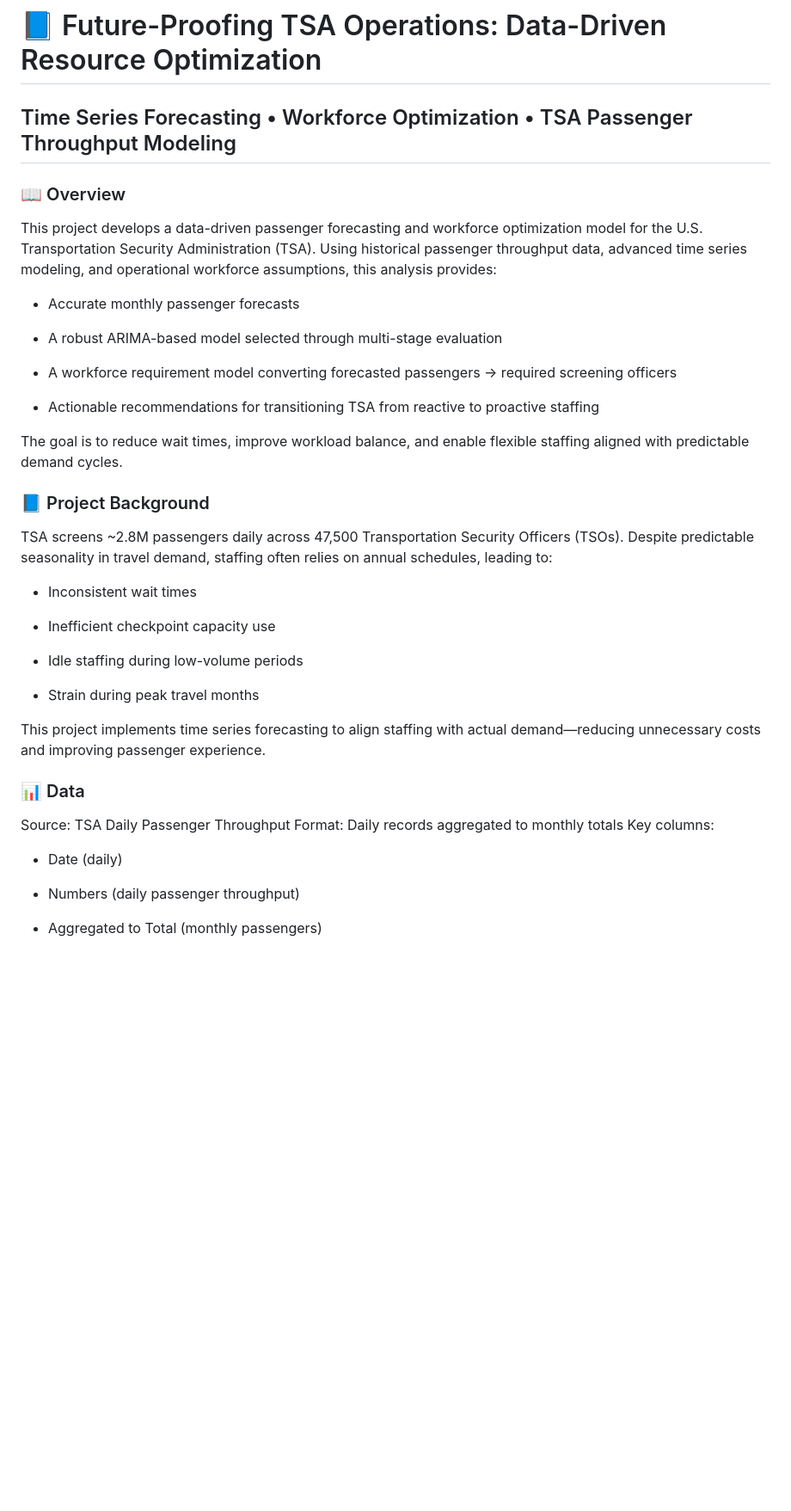
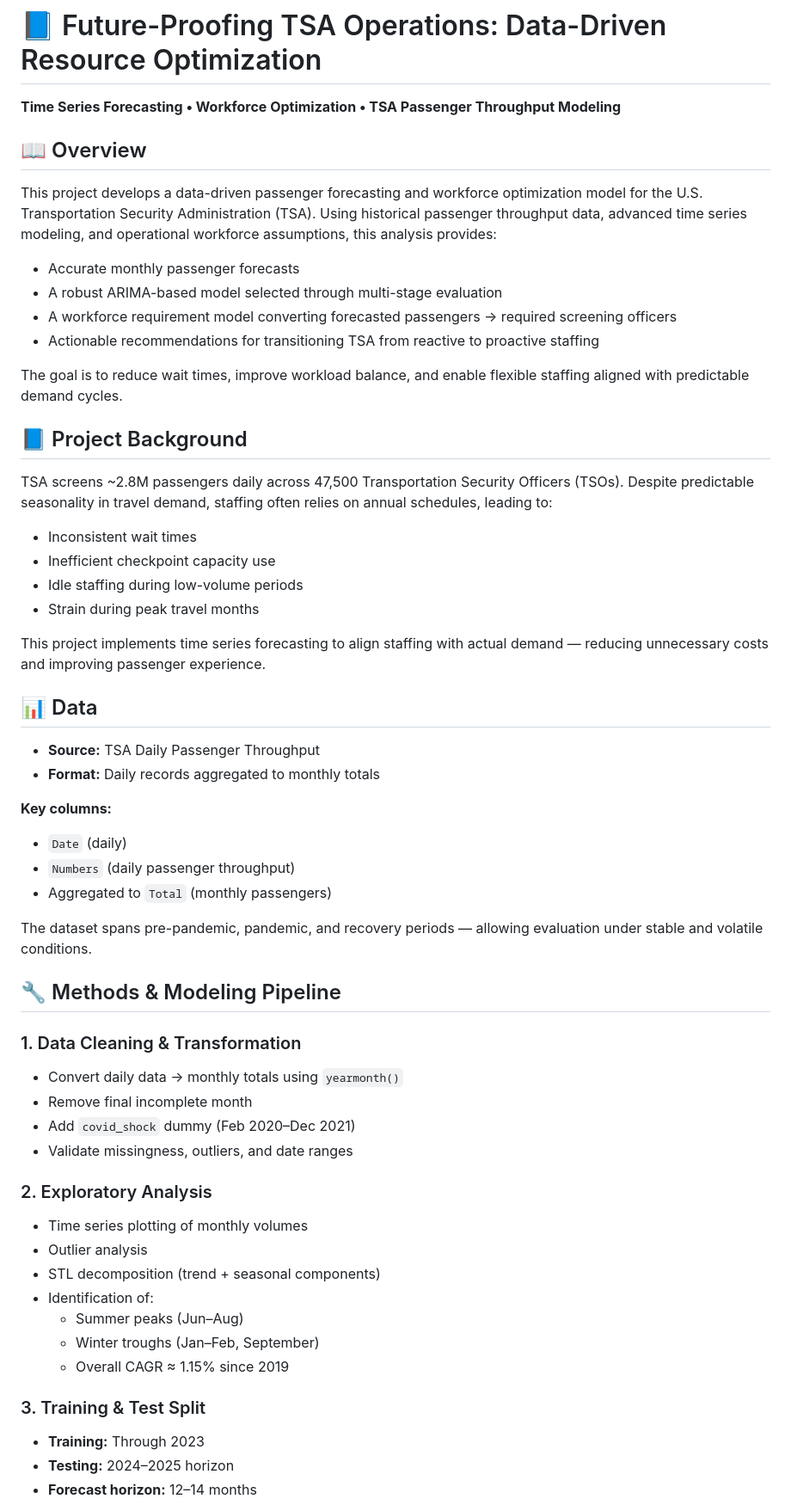
Before and after one commit to jsonavalos/TSA-Analysis, a Markdown page: README.md, the part around one of its changes. Shown at 86% size. Drawn GitHub-style; blank space fills up the shorter version.

```diff
--- a/README.md
+++ b/README.md
@@ -1,42 +1,60 @@
 # 📘 Future-Proofing TSA Operations: Data-Driven Resource Optimization
-## Time Series Forecasting • Workforce Optimization • TSA Passenger Throughput Modeling
-### 📖 Overview
+
+**Time Series Forecasting • Workforce Optimization • TSA Passenger Throughput Modeling**
+
+## 📖 Overview
 
 This project develops a data-driven passenger forecasting and workforce optimization model for the U.S. Transportation Security Administration (TSA). Using historical passenger throughput data, advanced time series modeling, and operational workforce assumptions, this analysis provides:
 
-* Accurate monthly passenger forecasts
-
-* A robust ARIMA-based model selected through multi-stage evaluation
-
-* A workforce requirement model converting forecasted passengers → required screening officers
-
-* Actionable recommendations for transitioning TSA from reactive to proactive staffing
+- Accurate monthly passenger forecasts
+- A robust ARIMA-based model selected through multi-stage evaluation
+- A workforce requirement model converting forecasted passengers → required screening officers
+- Actionable recommendations for transitioning TSA from reactive to proactive staffing
 
 The goal is to reduce wait times, improve workload balance, and enable flexible staffing aligned with predictable demand cycles.
 
-### 📘 Project Background
+## 📘 Project Background
 
 TSA screens ~2.8M passengers daily across 47,500 Transportation Security Officers (TSOs). Despite predictable seasonality in travel demand, staffing often relies on annual schedules, leading to:
 
-* Inconsistent wait times
+- Inconsistent wait times
+- Inefficient checkpoint capacity use
+- Idle staffing during low-volume periods
+- Strain during peak travel months
 
-* Inefficient checkpoint capacity use
+This project implements time series forecasting to align staffing with actual demand — reducing unnecessary costs and improving passenger experience.
 
-* Idle staffing during low-volume periods
+## 📊 Data
 
-* Strain during peak travel months
+- **Source:** TSA Daily Passenger Throughput
+- **Format:** Daily records aggregated to monthly totals
 
-This project implements time series forecasting to align staffing with actual demand—reducing unnecessary costs and improving passenger experience.
+**Key columns:**
+- `Date` (daily)
+- `Numbers` (daily passenger throughput)
+- Aggregated to `Total` (monthly passengers)
 
-### 📊 Data
+The dataset spans pre-pandemic, pandemic, and recovery periods — allowing evaluation under stable and volatile conditions.
 
-Source: TSA Daily Passenger Throughput
-Format: Daily records aggregated to monthly totals
-Key columns:
+## 🔧 Methods & Modeling Pipeline
 
-* Date (daily)
+### 1. Data Cleaning & Transformation
+- Convert daily data → monthly totals using `yearmonth()`
+- Remove final incomplete month
+- Add `covid_shock` dummy (Feb 2020–Dec 2021)
+- Validate missingness, outliers, and date ranges
 
-* Numbers (daily passenger throughput)
+### 2. Exploratory Analysis
+- Time series plotting of monthly volumes
+- Outlier analysis
+- STL decomposition (trend + seasonal components)
+- Identification of:
+  - Summer peaks (Jun–Aug)
+  - Winter troughs (Jan–Feb, September)
+  - Overall CAGR ≈ 1.15% since 2019
 
-* Aggregated to Total (monthly passengers)
+### 3. Training & Test Split
+- **Training:** Through 2023
+- **Testing:** 2024–2025 horizon
+- **Forecast horizon:** 12–14 months
 
```
Also changed, not shown: other parts of README.md (+68 -150 lines).
